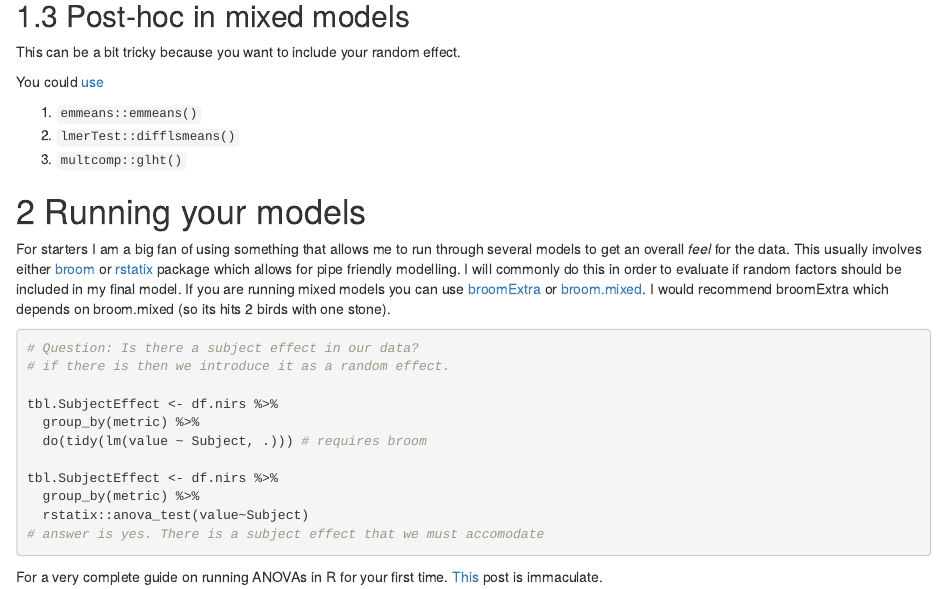
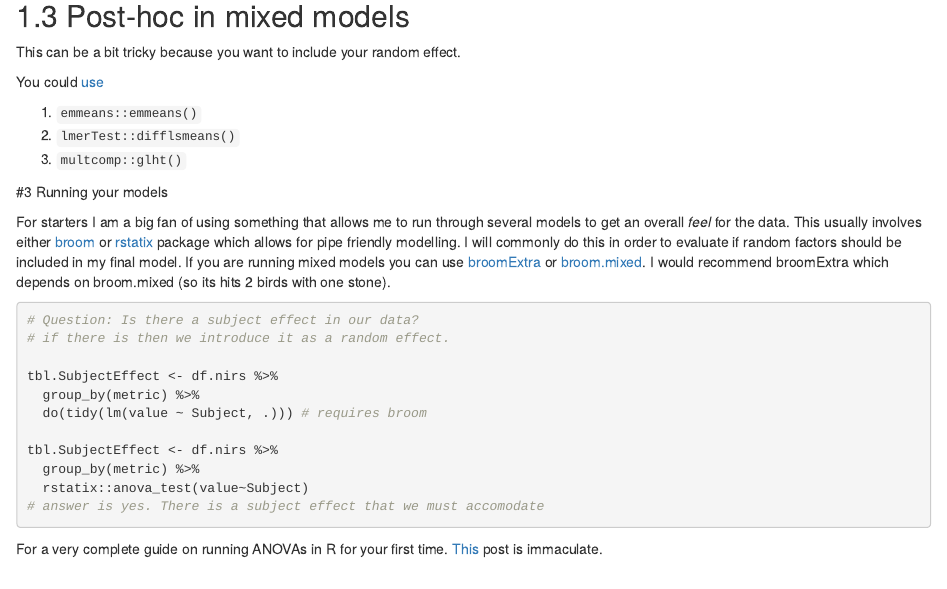
Before and after one commit to alapo/learnR, an R Markdown document (05b-statistics_MixedModels.Rmd): the page in a window 1100 px wide, from 2260 px down. Rendered offline with R 4.5, knitr and Pandoc, with nearby package versions; drawn as R Markdown's standard HTML page in place of the format the file asks for.

Commit message:
trying to make it work on Gertrude

```diff
--- a/05b-statistics_MixedModels.Rmd
+++ b/05b-statistics_MixedModels.Rmd
@@ -129,7 +129,7 @@ You could [use](https://stats.stackexchange.com/questions/237512/how-to-perform-
 3. `multcomp::glht()`
 
 
-# Running your models
+#3 Running your models
 
 For starters I am a big fan of using something that allows me to run through several models to get an overall *feel* for the data. This usually involves either [broom](http://varianceexplained.org/r/broom-intro/) or [rstatix](https://rpkgs.datanovia.com/rstatix/) package which allows for pipe friendly modelling. I will commonly do this in order to evaluate if random factors should be included in my final model. If you are running mixed models you can use [broomExtra](https://indrajeetpatil.github.io/broomExtra/) or [broom.mixed](https://github.com/bbolker/broom.mixed). I would recommend broomExtra which depends on broom.mixed (so its hits 2 birds with one stone).
 
```
Also changed, not shown: 05b-statistics_MixedModels.Rmd (2 more changed lines).
